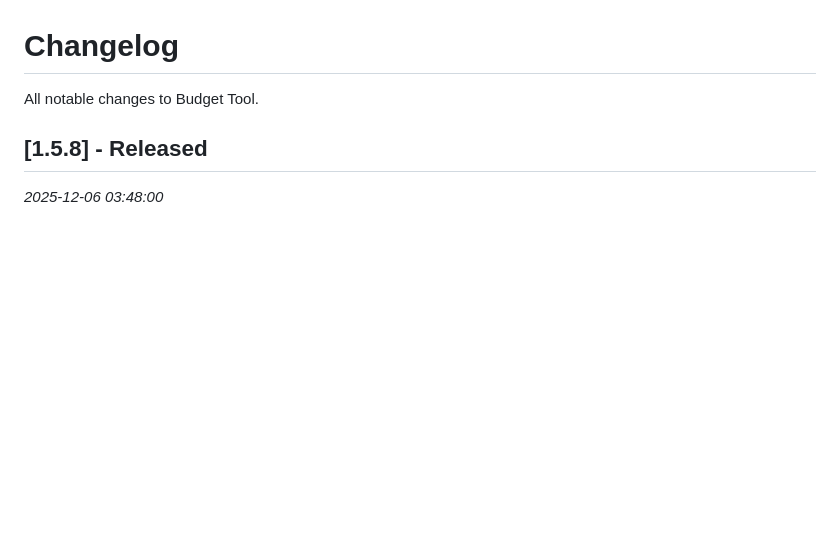
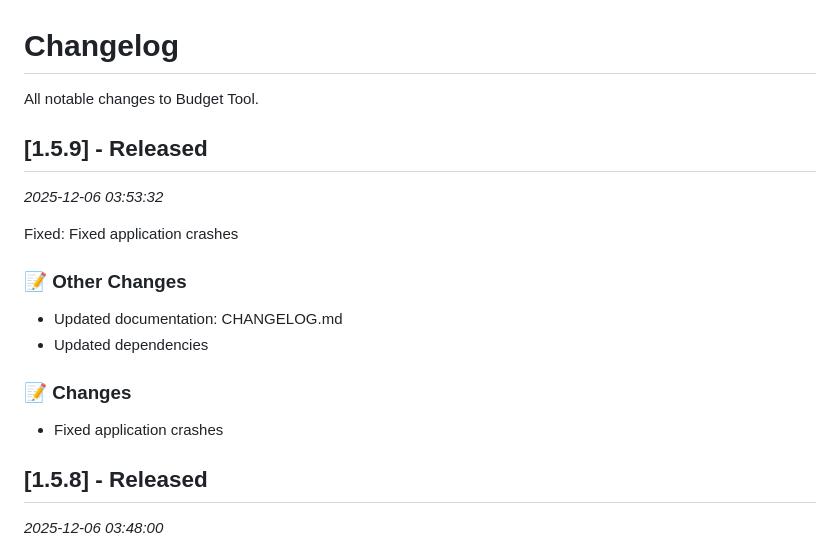
Before and after one commit to kuntz09matthew/budget-tool, a Markdown page: CHANGELOG.md, the part around the change. Drawn GitHub-style; blank space fills up the shorter version.

Commit message:
docs: update changelog

```diff
--- a/CHANGELOG.md
+++ b/CHANGELOG.md
@@ -1,6 +1,19 @@
 # Changelog
 
 All notable changes to Budget Tool.
+
+
+## [1.5.9] - Released
+*2025-12-06 03:53:32*
+
+Fixed: Fixed application crashes
+
+### 📝 Other Changes
+- Updated documentation: CHANGELOG.md
+- Updated dependencies
+
+### 📝 Changes
+- Fixed application crashes
 
 
 ## [1.5.8] - Released
```
